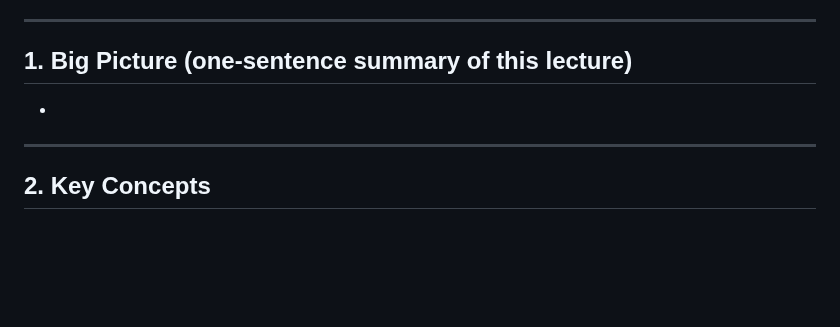
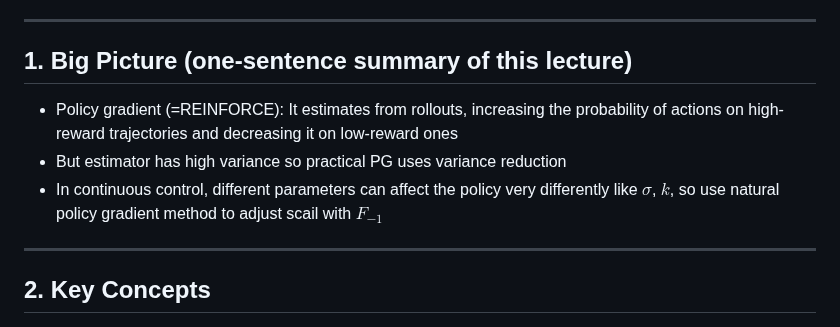
Before and after one commit to go2gym365/RL_study, a Markdown page: berkeley_CS285/lecture_5/lec5.md, the part around one of its changes. GitHub-like rendering; blank space fills up the shorter version.

Commit message:
Update lecture 5

```diff
--- a/berkeley_CS285/lecture_5/lec5.md
+++ b/berkeley_CS285/lecture_5/lec5.md
@@ -8,7 +8,9 @@
 
 ## 1. Big Picture (one-sentence summary of this lecture)
 <!-- 오늘 강의의 핵심 메시지/주제 한두 줄 -->
--
+- Policy gradient (=REINFORCE): It estimates from rollouts, increasing the probability of actions on high-reward trajectories and decreasing it on low-reward ones
+- But estimator has high variance so practical PG uses variance reduction
+- In continuous control, different parameters can affect the policy very differently like $\sigma$, $k$, so use natural policy gradient method to adjust scail with $F_{-1}$
 
 ---
 
```
Also changed, not shown: other parts of berkeley_CS285/lecture_5/lec5.md (+1 -1 lines).
